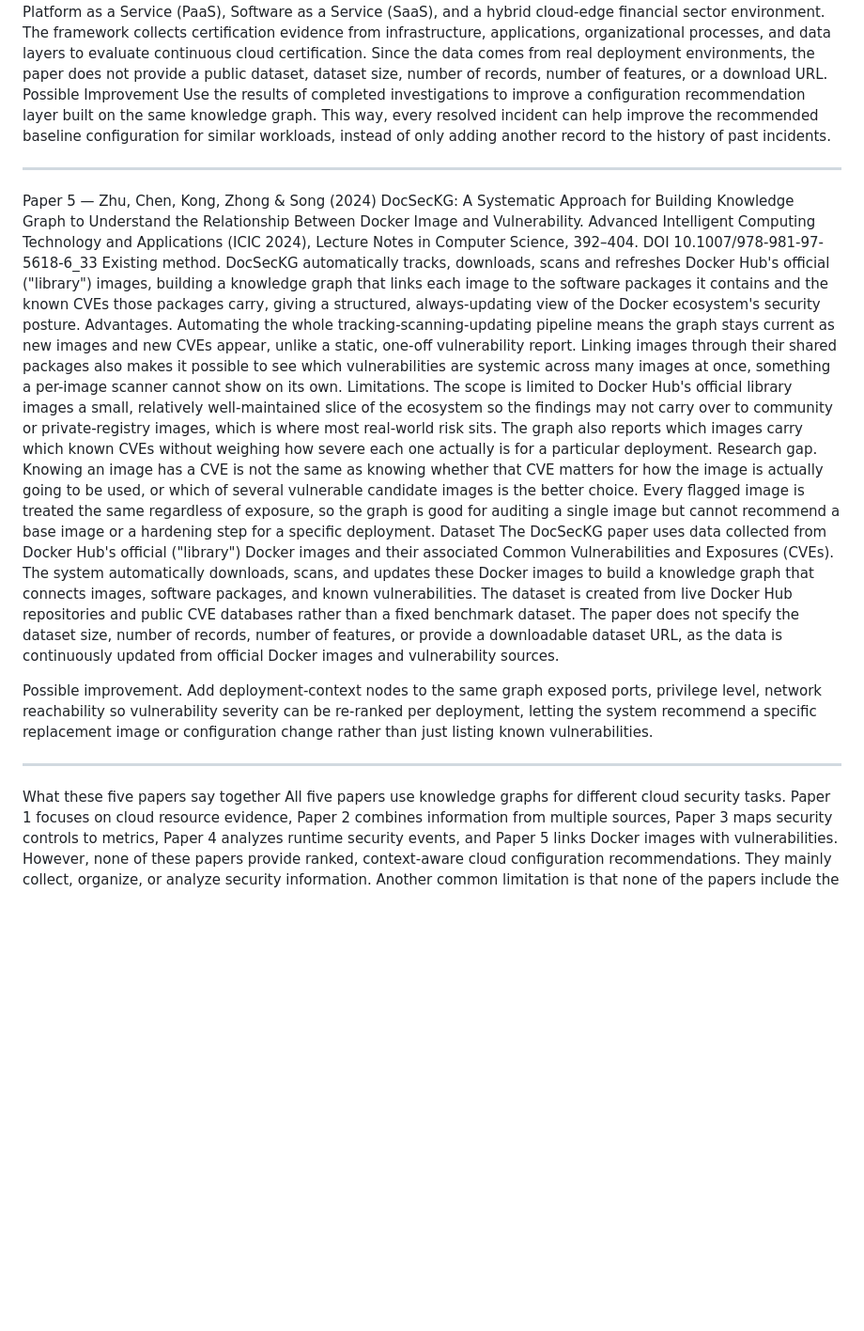
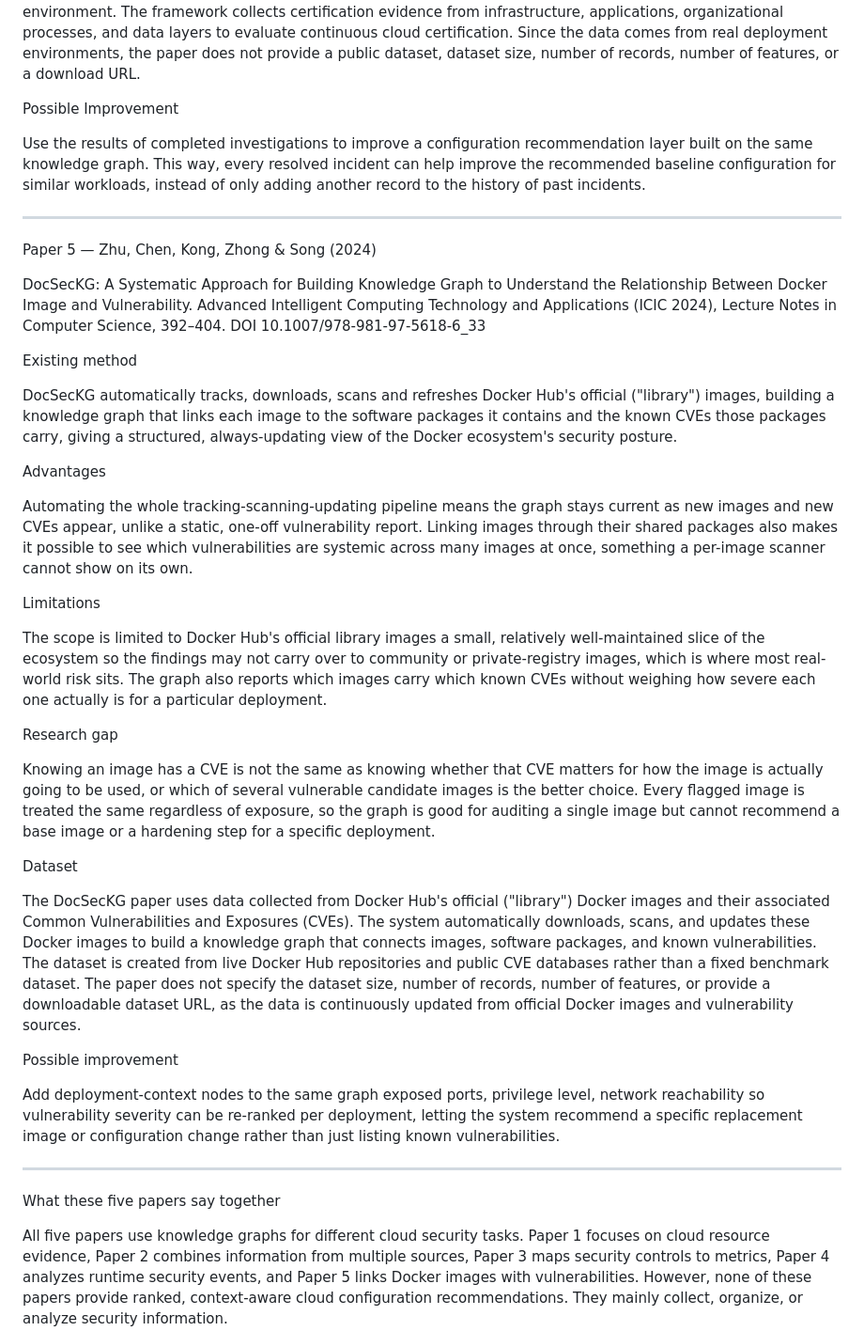
Before and after one commit to uditdaftary/KGCR_Cloud_Project_2026, a Markdown page: docs/research gap analysis manya.md, the part around one of its changes. Shown at 94% size. GitHub-like rendering; blank space fills up the shorter version.

```diff
--- a/docs/research gap analysis manya.md
+++ b/docs/research gap analysis manya.md
@@ -56,18 +114,41 @@ Dataset
 The EMERALD paper does not use a public dataset. Instead, it uses security evidence collected from four real-world deployment pilots as part of the EMERALD Horizon Europe project. These pilots include Infrastructure as a Service (IaaS), Platform as a Service (PaaS), Software as a Service (SaaS), and a hybrid cloud-edge financial sector environment. The framework collects certification evidence from infrastructure, applications, organizational processes, and data layers to evaluate continuous cloud certification. Since the data comes from real deployment environments, the paper does not provide a public dataset, dataset size, number of records, number of features, or a download URL.
+
 Possible Improvement
+
 Use the results of completed investigations to improve a configuration recommendation layer built on the same knowledge graph. This way, every resolved incident can help improve the recommended baseline configuration for similar workloads, instead of only adding another record to the history of past incidents.
 ________________________________________
+
 Paper 5 — Zhu, Chen, Kong, Zhong & Song (2024)
+
 DocSecKG: A Systematic Approach for Building Knowledge Graph to Understand the Relationship Between Docker Image and Vulnerability. Advanced Intelligent Computing Technology and Applications (ICIC 2024), Lecture Notes in Computer Science, 392–404. DOI 10.1007/978-981-97-5618-6_33
-Existing method. DocSecKG automatically tracks, downloads, scans and refreshes Docker Hub's official ("library") images, building a knowledge graph that links each image to the software packages it contains and the known CVEs those packages carry, giving a structured, always-updating view of the Docker ecosystem's security posture.
-Advantages. Automating the whole tracking-scanning-updating pipeline means the graph stays current as new images and new CVEs appear, unlike a static, one-off vulnerability report. Linking images through their shared packages also makes it possible to see which vulnerabilities are systemic across many images at once, something a per-image scanner cannot show on its own.
-Limitations. The scope is limited to Docker Hub's official library images  a small, relatively well-maintained slice of the ecosystem so the findings may not carry over to community or private-registry images, which is where most real-world risk sits. The graph also reports which images carry which known CVEs without weighing how severe each one actually is for a particular deployment.
-Research gap. Knowing an image has a CVE is not the same as knowing whether that CVE matters for how the image is actually going to be used, or which of several vulnerable candidate images is the better choice. Every flagged image is treated the same regardless of exposure, so the graph is good for auditing a single image but cannot recommend a base image or a hardening step for a specific deployment.
+
+Existing method
+
+DocSecKG automatically tracks, downloads, scans and refreshes Docker Hub's official ("library") images, building a knowledge graph that links each image to the software packages it contains and the known CVEs those packages carry, giving a structured, always-updating view of the Docker ecosystem's security posture.
+
+Advantages
+
+Automating the whole tracking-scanning-updating pipeline means the graph stays current as new images and new CVEs appear, unlike a static, one-off vulnerability report. Linking images through their shared packages also makes it possible to see which vulnerabilities are systemic across many images at once, something a per-image scanner cannot show on its own.
+
+Limitations
+
+The scope is limited to Docker Hub's official library images  a small, relatively well-maintained slice of the ecosystem so the findings may not carry over to community or private-registry images, which is where most real-world risk sits. The graph also reports which images carry which known CVEs without weighing how severe each one actually is for a particular deployment.
+
+Research gap
+
+Knowing an image has a CVE is not the same as knowing whether that CVE matters for how the image is actually going to be used, or which of several vulnerable candidate images is the better choice. Every flagged image is treated the same regardless of exposure, so the graph is good for auditing a single image but cannot recommend a base image or a hardening step for a specific deployment.
+
 Dataset
+
 The DocSecKG paper uses data collected from Docker Hub's official ("library") Docker images and their associated Common Vulnerabilities and Exposures (CVEs). The system automatically downloads, scans, and updates these Docker images to build a knowledge graph that connects images, software packages, and known vulnerabilities. The dataset is created from live Docker Hub repositories and public CVE databases rather than a fixed benchmark dataset. The paper does not specify the dataset size, number of records, number of features, or provide a downloadable dataset URL, as the data is continuously updated from official Docker images and vulnerability sources.
 
-Possible improvement. Add deployment-context nodes to the same graph  exposed ports, privilege level, network reachability so vulnerability severity can be re-ranked per deployment, letting the system recommend a specific replacement image or configuration change rather than just listing known vulnerabilities.
+Possible improvement
+
+Add deployment-context nodes to the same graph  exposed ports, privilege level, network reachability so vulnerability severity can be re-ranked per deployment, letting the system recommend a specific replacement image or configuration change rather than just listing known vulnerabilities.
 ________________________________________
+
 What these five papers say together
+
 All five papers use knowledge graphs for different cloud security tasks. Paper 1 focuses on cloud resource evidence, Paper 2 combines information from multiple sources, Paper 3 maps security controls to metrics, Paper 4 analyzes runtime security events, and Paper 5 links Docker images with vulnerabilities. However, none of these papers provide ranked, context-aware cloud configuration recommendations. They mainly collect, organize, or analyze security information.
+
 Another common limitation is that none of the papers include the purpose of the cloud resource (deployment intent), such as how it will be used or what data it handles. Because of this, users still need to manually decide the best cloud configuration. This is the main gap that the Knowledge Graph-Based Cloud Configuration Recommendation (KGCR) system aims to solve by combining cloud configuration, security rules, runtime information, and deployment intent to generate clear, explainable, and ranked configuration recommendations.
```
Also changed, not shown: other parts of docs/research gap analysis manya.md (+63 -5 lines).
